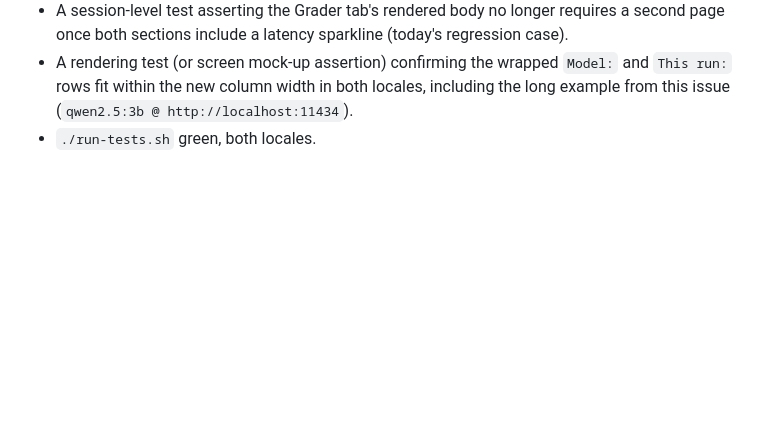
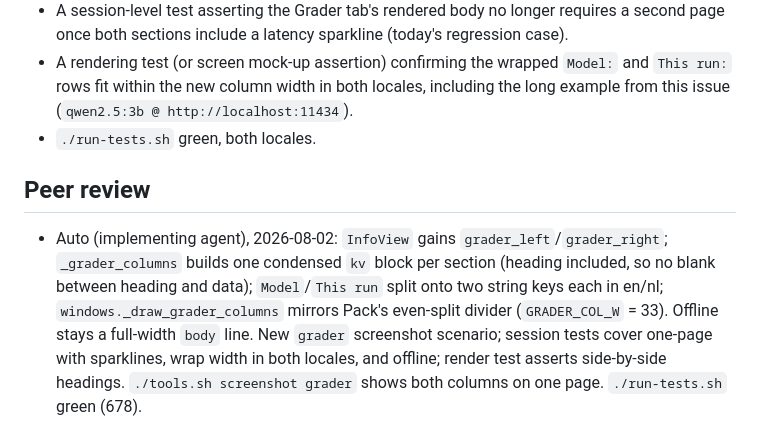
Before and after one commit to mo6/delve, a Markdown page: issues/DELVE-0087-grader-tab-two-column-layout.md, the part around the change. Drawn GitHub-style; blank space fills up the shorter version.

Commit message:
DELVE-0087: record implementing-agent peer review
Co-authored-by: Cursor <cursoragent@cursor.com>

```diff
--- a/issues/DELVE-0087-grader-tab-two-column-layout.md
+++ b/issues/DELVE-0087-grader-tab-two-column-layout.md
@@ -114,3 +114,7 @@ fits two roughly-33-column halves.
   rows fit within the new column width in both locales, including the long example from this issue
   (`qwen2.5:3b @ http://localhost:11434`).
 - `./run-tests.sh` green, both locales.
+
+## Peer review
+
+- Auto (implementing agent), 2026-08-02: `InfoView` gains `grader_left`/`grader_right`; `_grader_columns` builds one condensed `kv` block per section (heading included, so no blank between heading and data); `Model`/`This run` split onto two string keys each in en/nl; `windows._draw_grader_columns` mirrors Pack's even-split divider (`GRADER_COL_W` = 33). Offline stays a full-width `body` line. New `grader` screenshot scenario; session tests cover one-page with sparklines, wrap width in both locales, and offline; render test asserts side-by-side headings. `./tools.sh screenshot grader` shows both columns on one page. `./run-tests.sh` green (678).
```
